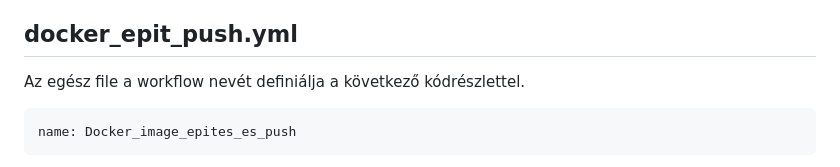
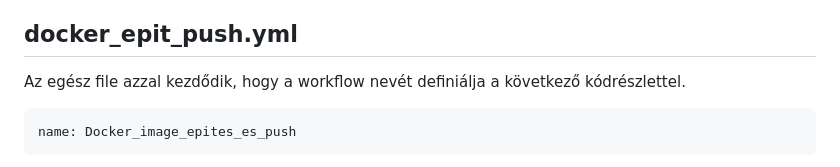
Before and after one commit to ch-e-mistry/GitHub-Homework, a Markdown page: README.md, the part around the change. Drawn GitHub-style.

````diff
--- a/README.md
+++ b/README.md
@@ -14,7 +14,7 @@ A feladat leírásnak megfelelően megjeleníti H1-es címsorként a kért szöv
 
 ## docker_epit_push.yml
 
-Az egész file a workflow nevét definiálja a következő kódrészlettel.
+Az egész file azzal kezdődik, hogy a workflow nevét definiálja a következő kódrészlettel.
 
 ```
 name: Docker_image_epites_es_push
````
